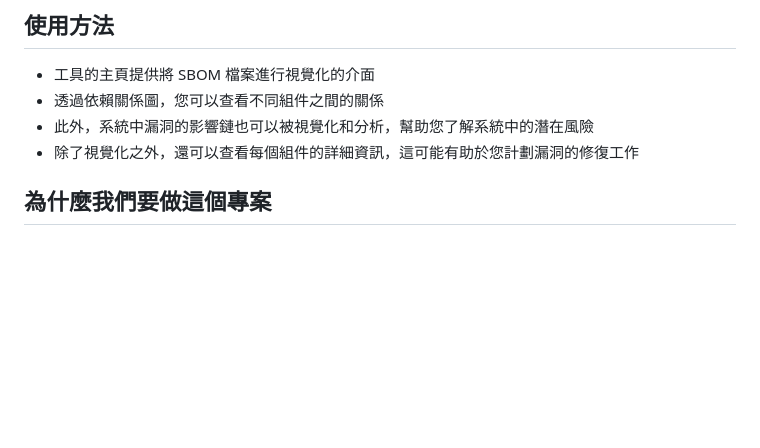
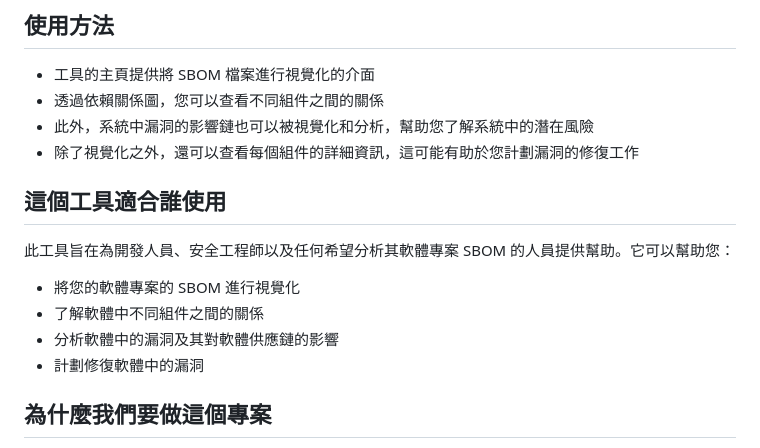
Before and after one commit to nics-tw/ex-sbom, a Markdown page: README.zh-TW.md, the part around the change. Drawn GitHub-style; blank space fills up the shorter version.

```diff
--- a/README.zh-TW.md
+++ b/README.zh-TW.md
@@ -11,6 +11,13 @@ ex-sbom, 簡稱 Explorer of SBOM，是一個實驗性的 SBOM 分析可視化工
 - 透過依賴關係圖，您可以查看不同組件之間的關係
 - 此外，系統中漏洞的影響鏈也可以被視覺化和分析，幫助您了解系統中的潛在風險
 - 除了視覺化之外，還可以查看每個組件的詳細資訊，這可能有助於您計劃漏洞的修復工作
+
+## 這個工具適合誰使用
+此工具旨在為開發人員、安全工程師以及任何希望分析其軟體專案 SBOM 的人員提供幫助。它可以幫助您：
+- 將您的軟體專案的 SBOM 進行視覺化
+- 了解軟體中不同組件之間的關係
+- 分析軟體中的漏洞及其對軟體供應鏈的影響
+- 計劃修復軟體中的漏洞
 
 ## 為什麼我們要做這個專案
 
```
Also changed, not shown: README.md (+7 -0 lines).
